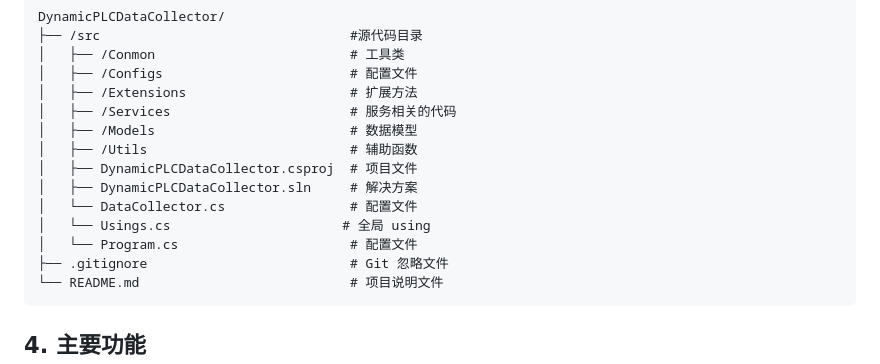
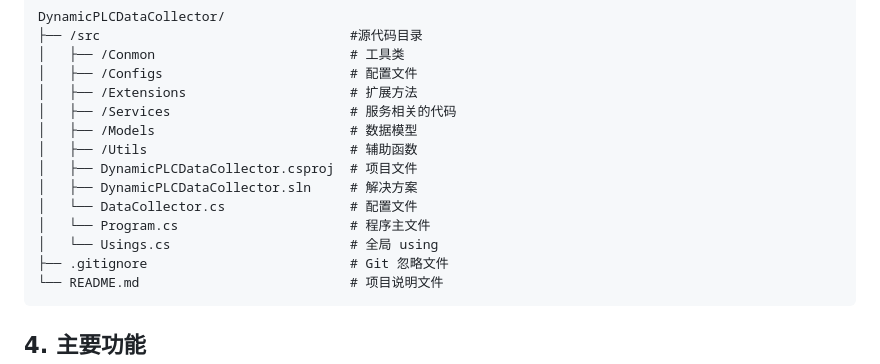
Before and after one commit to liuweichaox/DataAcquisition, a Markdown page: README.md, the part around the change. Drawn GitHub-style.

````diff
--- a/README.md
+++ b/README.md
@@ -22,8 +22,8 @@ DynamicPLCDataCollector/
 │   ├── DynamicPLCDataCollector.csproj  # 项目文件
 │   ├── DynamicPLCDataCollector.sln     # 解决方案
 │   └── DataCollector.cs                # 配置文件
-│   └── Usings.cs                      # 全局 using
-│   └── Program.cs                      # 配置文件
+│   └── Program.cs                      # 程序主文件
+│   └── Usings.cs                       # 全局 using
 ├── .gitignore                          # Git 忽略文件
 └── README.md                           # 项目说明文件
 ```
````
